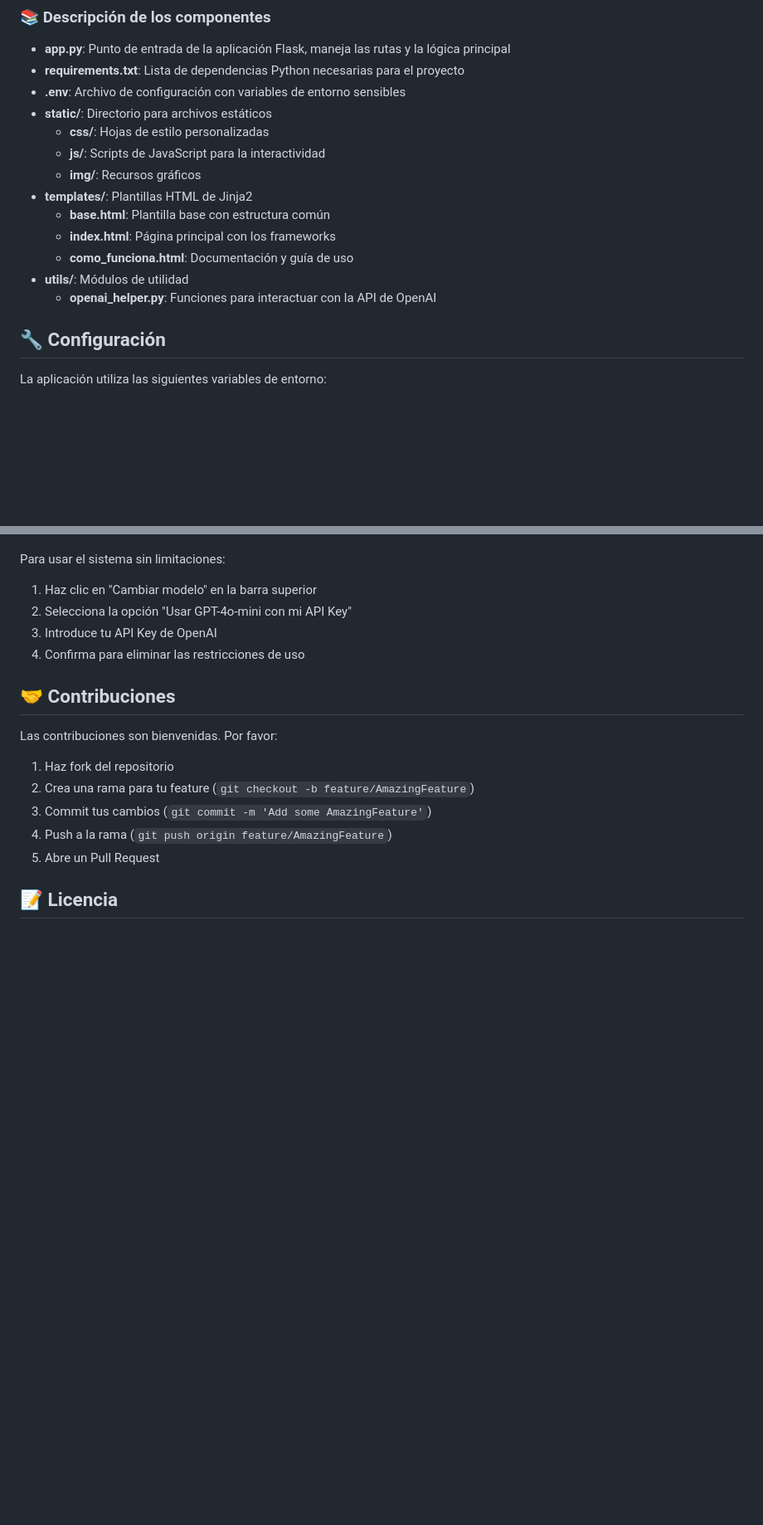
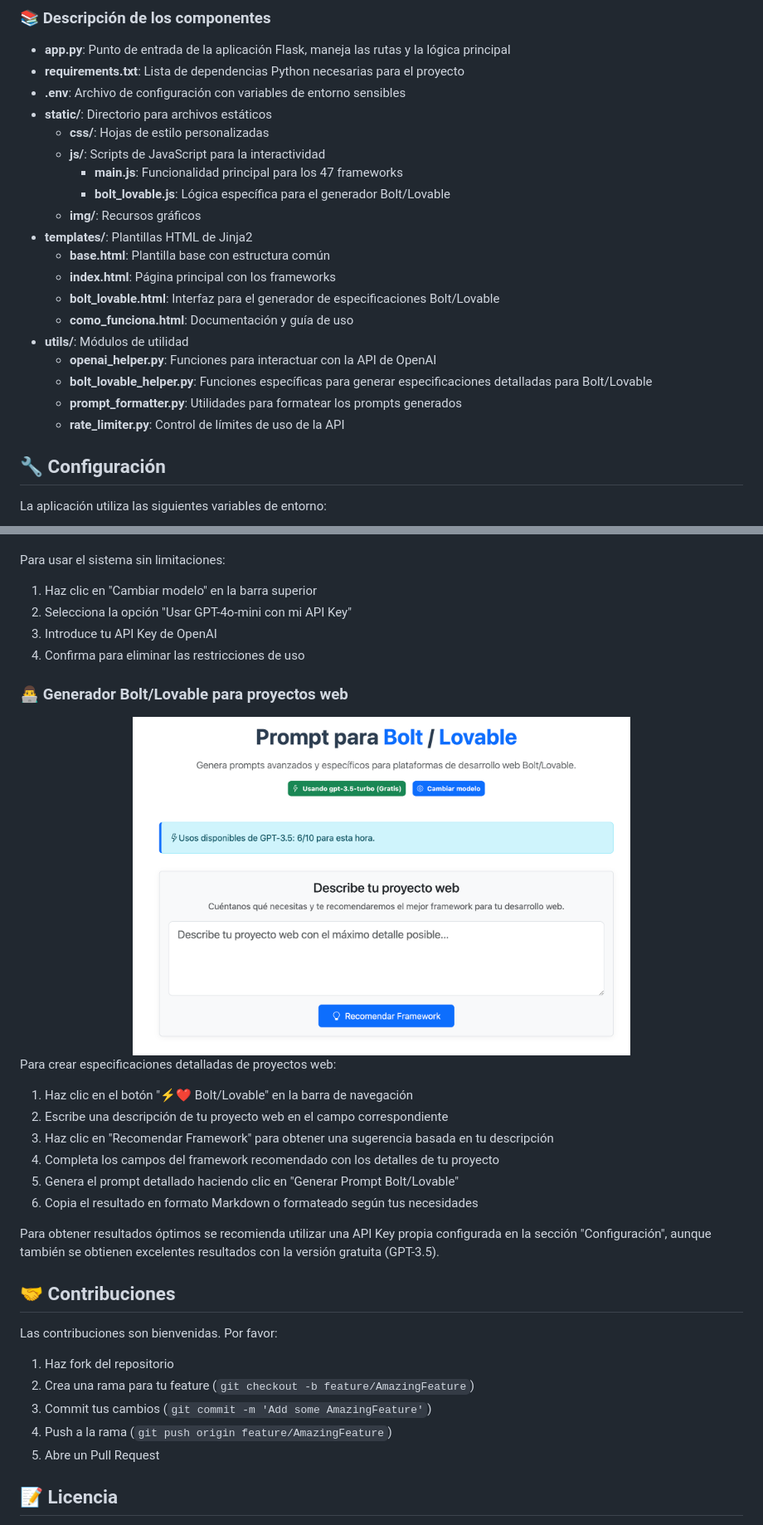
Before and after one commit to 686f6c61/prompt-engineering-frameworks, a Markdown page: README.md, 2 parts joined by grey strips. Shown at 83% size. Rendered like a GitHub page; pictures changed too: static/img/bolt-lovable.png (added); blank space fills up the shorter version.

Commit message:
Añadido Bolt/Lovable: nueva funcionalidad para generar especificaciones detalladas de proyectos web. Incluye mejoras en la UI, iconos personalizados, y documentación actualizada.

```diff
--- a/README.md
+++ b/README.md
@@ -148,14 +161,19 @@ python main.py
 - **static/**: Directorio para archivos estáticos
   - **css/**: Hojas de estilo personalizadas
   - **js/**: Scripts de JavaScript para la interactividad
+    - **main.js**: Funcionalidad principal para los 47 frameworks
+    - **bolt_lovable.js**: Lógica específica para el generador Bolt/Lovable
   - **img/**: Recursos gráficos
 - **templates/**: Plantillas HTML de Jinja2
   - **base.html**: Plantilla base con estructura común
   - **index.html**: Página principal con los frameworks
+  - **bolt_lovable.html**: Interfaz para el generador de especificaciones Bolt/Lovable
   - **como_funciona.html**: Documentación y guía de uso
 - **utils/**: Módulos de utilidad
   - **openai_helper.py**: Funciones para interactuar con la API de OpenAI
-
+  - **bolt_lovable_helper.py**: Funciones específicas para generar especificaciones detalladas para Bolt/Lovable
+  - **prompt_formatter.py**: Utilidades para formatear los prompts generados
+  - **rate_limiter.py**: Control de límites de uso de la API
 
 ## 🔧 Configuración
 
@@ -188,6 +206,23 @@ Para usar el sistema sin limitaciones:
 3. Introduce tu API Key de OpenAI
 4. Confirma para eliminar las restricciones de uso
 
+### 👨‍💻 Generador Bolt/Lovable para proyectos web
+
+<div align="center">
+  <img src="static/img/bolt-lovable.png" alt="Generador Bolt/Lovable" width="600">
+</div>
+
+Para crear especificaciones detalladas de proyectos web:
+
+1. Haz clic en el botón "⚡❤️ Bolt/Lovable" en la barra de navegación
+2. Escribe una descripción de tu proyecto web en el campo correspondiente
+3. Haz clic en "Recomendar Framework" para obtener una sugerencia basada en tu descripción
+4. Completa los campos del framework recomendado con los detalles de tu proyecto
+5. Genera el prompt detallado haciendo clic en "Generar Prompt Bolt/Lovable"
+6. Copia el resultado en formato Markdown o formateado según tus necesidades
+
+Para obtener resultados óptimos se recomienda utilizar una API Key propia configurada en la sección "Configuración", aunque también se obtienen excelentes resultados con la versión gratuita (GPT-3.5).
+
 ## 🤝 Contribuciones
 
 Las contribuciones son bienvenidas. Por favor:
```
Also changed, not shown: other parts of README.md (+13 -0 lines), 7 other files.
